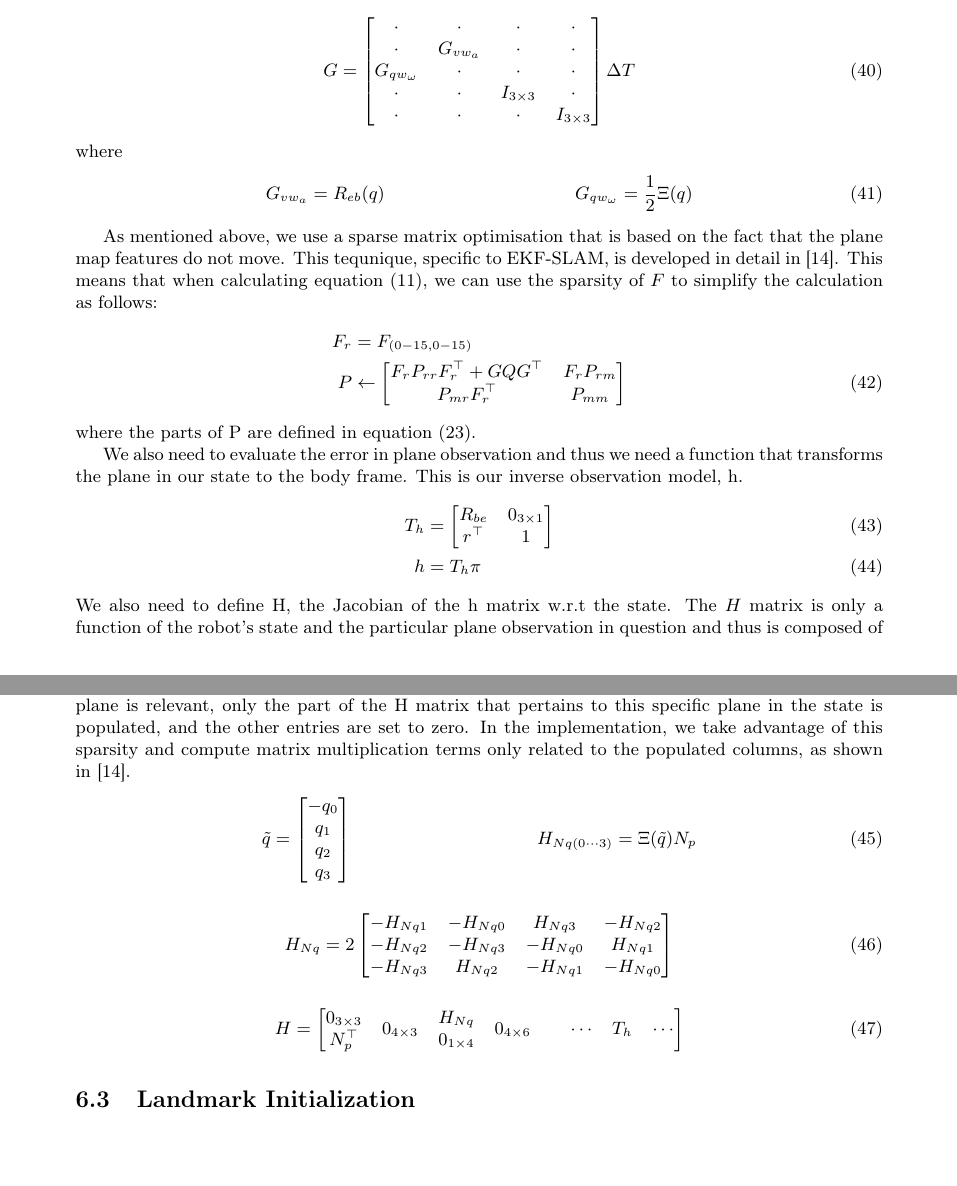
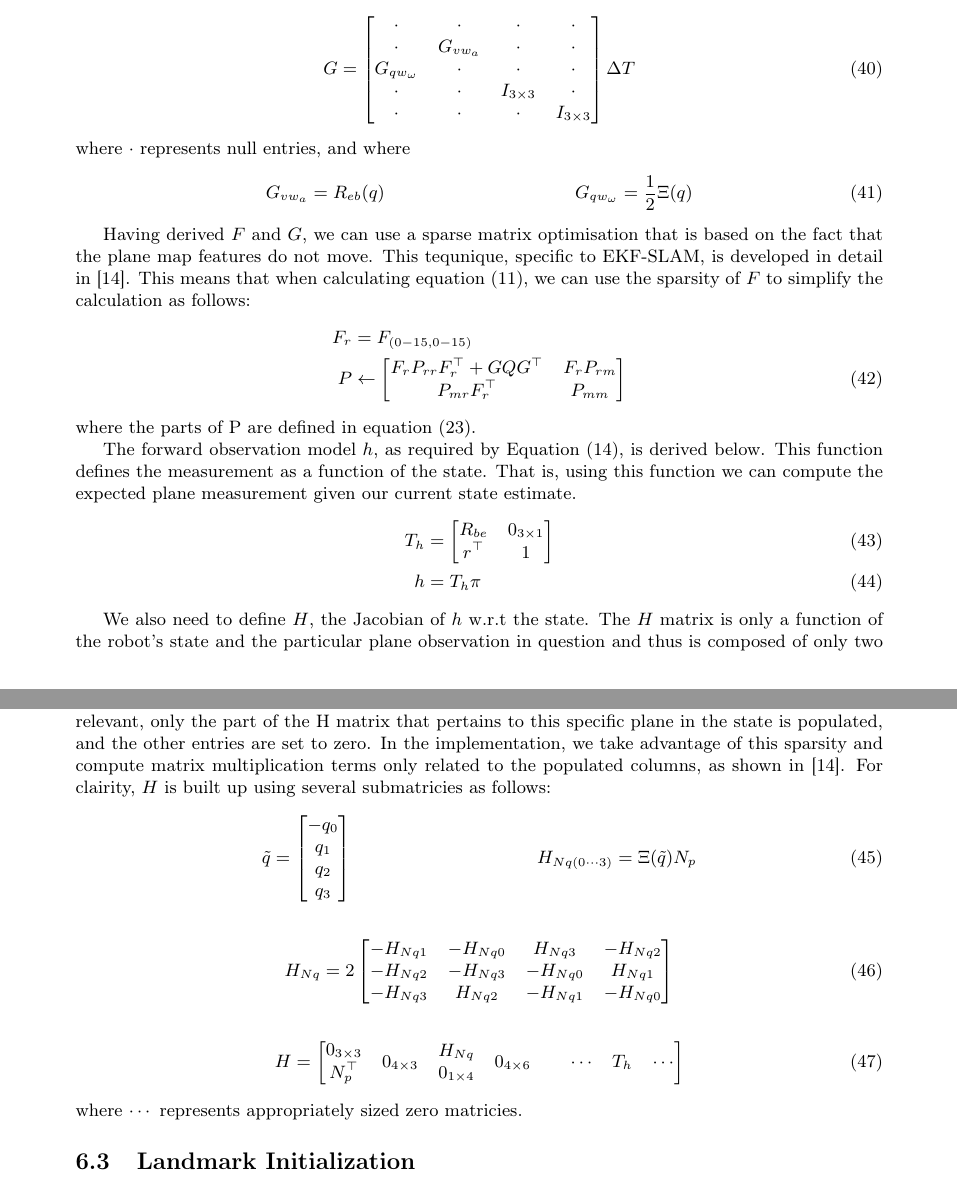
Before and after one commit to proftom/QuadCopter, a LaTeX document (report/Report.tex): two parts of pages 18 and 19 of 25, joined at a grey line, cut so that both start at the same text, the shorter picture padded with empty space. Compiled offline with pdfLaTeX.

Commit message:
finished 1st main kalman pass

```diff
--- a/report/Report.tex
+++ b/report/Report.tex
@@ -1047,7 +1048,7 @@ By considering the way that the noiseis modelled, and assuming that the process
 	\right]
 	\Delta T
 \end{align}
-where
+where $\cdot$ represents null entries, and where
 \begin{align}
 	G_{vw_a} &= R_{eb}(q)
 %\end{align}
@@ -1062,7 +1063,7 @@ where
 %	G_{b_a w_{ba}} &= I_{3x3}
 \end{align}
 
-As mentioned above, we use a sparse matrix optimisation that is based on the fact that the plane map features do not move. This tequnique, specific to EKF-SLAM, is developed in detail in \cite{Sola2013}.
+Having derived $F$ and $G$, we can use a sparse matrix optimisation that is based on the fact that the plane map features do not move. This tequnique, specific to EKF-SLAM, is developed in detail in \cite{Sola2013}.
 This means that when calculating equation~(\ref{eqn:predictP}), we can use the sparsity of $F$ to simplify the calculation as follows:
 \begin{align}
 	F_r &= F_{(0-15,0-15)} \notag \\
@@ -1076,7 +1077,7 @@ This means that when calculating equation~(\ref{eqn:predictP}), we can use the s
 \end{align}
 where the parts of P are defined in equation~(\ref{eqn:Pparts}).
 
-We also need to evaluate the error in plane observation and thus we need a function that transforms the plane in our state to the body frame. This is our inverse observation model, h.
+The forward observation model $h$, as required by Equation~(\ref{eqn:measurement_model}), is derived below. This function defines the measurement as a function of the state. That is, using this function we can compute the expected plane measurement given our current state estimate.
 \begin{align}
 	T_h &=
 	\left[
@@ -1088,8 +1089,10 @@ We also need to evaluate the error in plane observation and thus we need a funct
 	\\
 	h &= T_h \pi
 \end{align}
-We also need to define H, the Jacobian of the h matrix w.r.t the state. The $H$ matrix is only a function of the robot's state and the particular plane observation in question and thus is composed of only two sections, one relating to the state, and one relating to the plane itself. As only the associated plane is relevant, only the part of the H matrix that pertains to this specific plane in the state is populated, and the other entries are set to zero.
+
+We also need to define $H$, the Jacobian of $h$ w.r.t the state. The $H$ matrix is only a function of the robot's state and the particular plane observation in question and thus is composed of only two sections, one relating to the state, and one relating to the plane itself. As only the associated plane is relevant, only the part of the H matrix that pertains to this specific plane in the state is populated, and the other entries are set to zero.
 In the implementation, we take advantage of this sparsity and compute matrix multiplication terms only related to the populated columns, as shown in \cite{Sola2013}.
+For clairity, $H$ is built up using several submatricies as follows:
 \begin{align}
 	\tilde{q} &=
 	\left[
@@ -1142,9 +1143,9 @@ In the implementation, we take advantage of this sparsity and compute matrix mul
 	\end{matrix}
 	\right]
 \end{align}
+where $\cdots$ represents appropriately sized zero matricies.
 
 % subsection system_model (end)
 
-
 \begin{figure}[tb]
 	\begin{center}
@@ -1153,8 +1154,6 @@ In the implementation, we take advantage of this sparsity and compute matrix mul
 	\caption{Histogram showing the mahalanobis distance from the discovered planes to the reference planes in a stationary test with 10,000 data points.}
 	\label{fig:mahaldisthist}
 \end{figure}
-
-% subsection landmark_association (end)
 
 \subsection{Landmark Initialization} % (fold)
 \label{sub:landmark_initialization}
```
Also changed, not shown: report/Report.tex (7 more changed lines).
